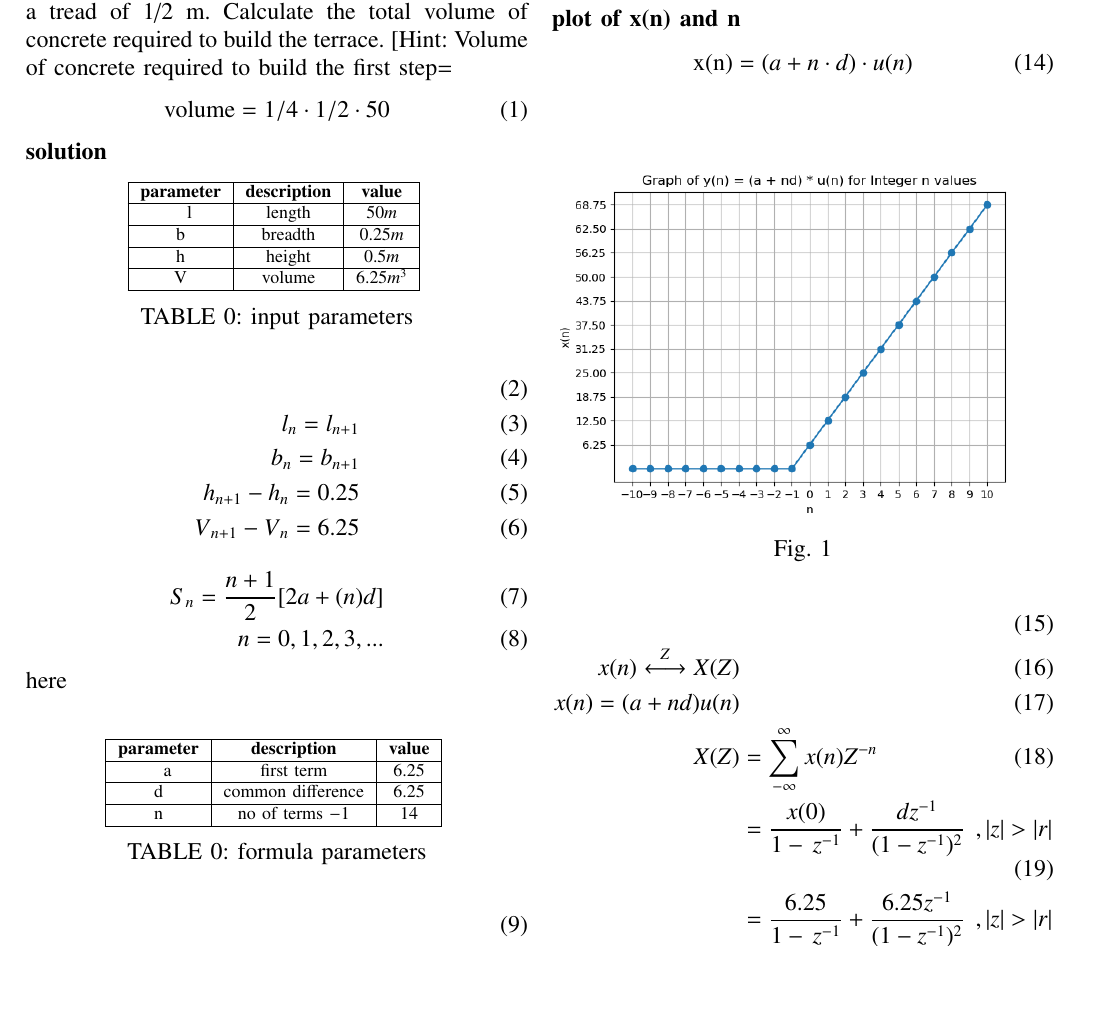
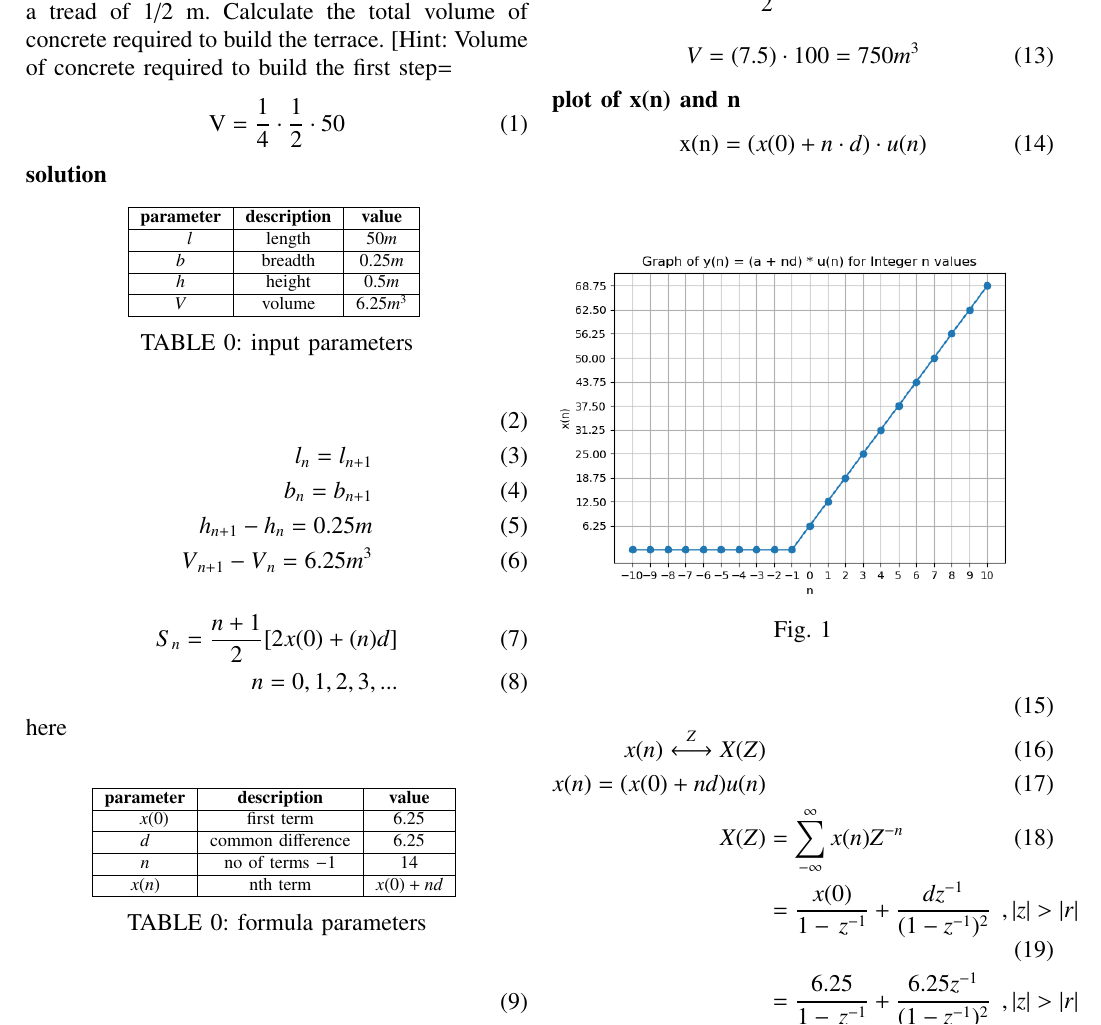
Before and after one commit to killanajaswanth/EE1205, a LaTeX paper (assign1/assign1.tex, which reads assign1/tables/table2.tex): part of the page, cut at the place of the change, the shorter picture padded with empty space. The pictures show the PDF file assign1/assign1.pdf that the author committed with the source.

Commit message:
Add files via upload

```diff
--- a/assign1/assign1.tex
+++ b/assign1/assign1.tex
@@ -60,7 +60,7 @@ A small terrace at a football ground comprises of 15 steps each of which is 50
 m long and built of solid concrete.Each step has a rise of 1/4 m and a tread of
 1/2 m. Calculate the total volume of concrete required to build the terrace.
 [Hint: Volume of concrete required to build the first step=\begin{align}
-    \text{{volume}}=1/4 \cdot 1/2 \cdot 50
+    \text{{V}}=\frac{1}{4} \cdot \frac{1}{2} \cdot 50
 \end{align}
 \textbf{solution}
 \begin{table}[!ht]
@@ -94,12 +94,12 @@ S_n = \frac{15}{2}[12.5(14)6.25]
    S_n = \frac{15}{2} [12.5+87.5]
    \end{align}
    \begin{align}
-   volume=(7.5) \cdot 100
+   V=(7.5) \cdot 100
    &=750m^3
    \end{align}
 \textbf{plot of x(n) and n}
 \begin{align}
-    \text{{x(n)}}=(a+n \cdot d ) \cdot u(n)
+    \text{{x(n)}}=(x(0)+n \cdot d ) \cdot u(n)
 \end{align}
 \begin{figure}[h]
     \renewcommand\thefigure{1}
--- a/assign1/tables/table2.tex
+++ b/assign1/tables/table2.tex
@@ -2,10 +2,12 @@
 \hline
 \textbf{parameter}& \textbf{description}& \textbf{value}
 \\\hline
-\multirow{3}{1em}\\a&first term&$6.25$
+\multirow{3}{1em}\\$x(0)$&first term&$6.25$
 \\\hline
-d&common difference&$6.25$
+$d$&common difference&$6.25$
 \\\hline
-n&no of terms $-1$&$14$
+$n$&no of terms $-1$&$14$
+\\\hline
+$x(n)$&nth term&$x(0)+nd$
 \\\hline
 \end{tabular}
```
Also changed, not shown: assign1/tables/table1.tex (+4 -4 lines), assign1/assign1.pdf, assign1/assign1.tex (8 more changed lines).
